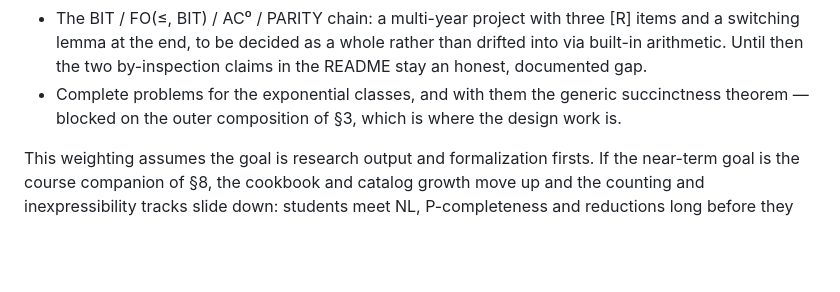
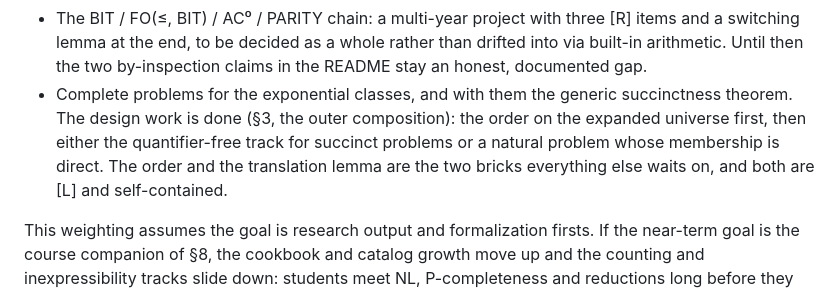
Before and after one commit to PierreSenellart/descriptive-complexity, a Markdown page: ROADMAP.md, the part around one of its changes. GitHub-like rendering; blank space fills up the shorter version.

```diff
--- a/ROADMAP.md
+++ b/ROADMAP.md
@@ -669,8 +696,11 @@ provable rather than merely reasonable.
   than drifted into via built-in arithmetic. Until then the two by-inspection
   claims in the README stay an honest, documented gap.
 - Complete problems for the exponential classes, and with them the generic
-  succinctness theorem — blocked on the outer composition of §3, which is where
-  the design work is.
+  succinctness theorem. The design work is done (§3, the outer composition):
+  the order on the expanded universe first, then either the quantifier-free
+  track for succinct problems or a natural problem whose membership is direct.
+  The order and the translation lemma are the two bricks everything else waits
+  on, and both are [L] and self-contained.
 
 This weighting assumes the goal is research output and formalization firsts. If
 the near-term goal is the course companion of §8, the cookbook and catalog
```
Also changed, not shown: other parts of ROADMAP.md (+40 -13 lines).
